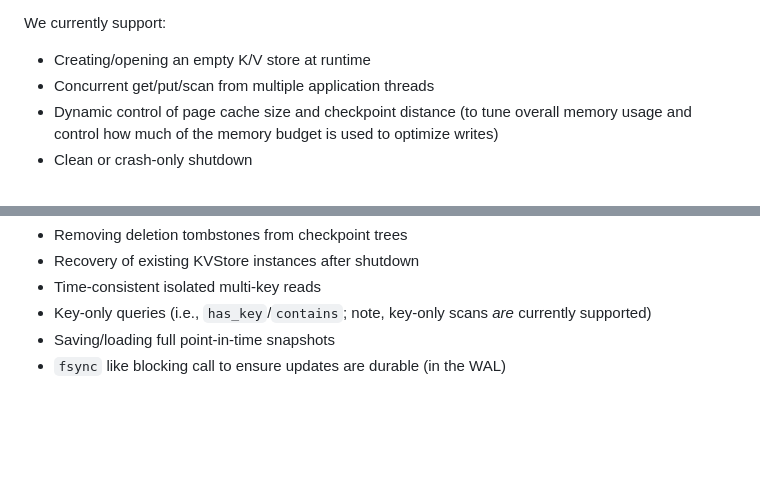
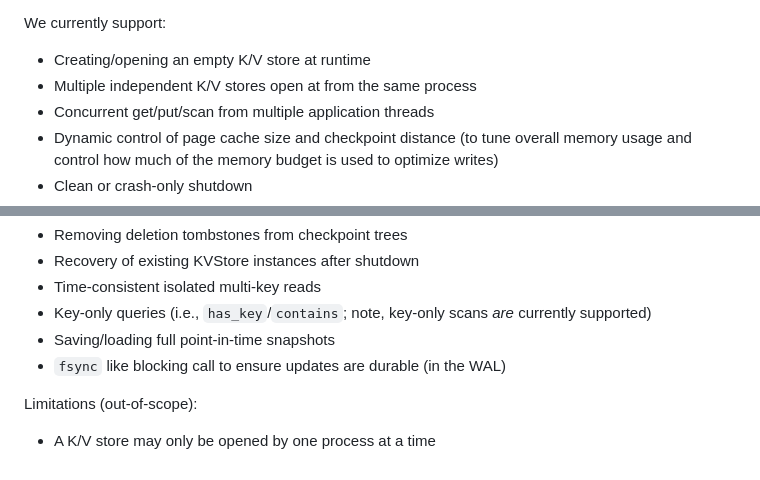
Before and after one commit to mathworks/turtle_kv, a Markdown page: README.md, 2 parts joined by grey strips. Rendered like a GitHub page; blank space fills up the shorter version.

Commit message:
Minor edits to README.

```diff
--- a/README.md
+++ b/README.md
@@ -134,6 +134,7 @@ the software suitable for production use will begin with version
 We currently support:
 
 - Creating/opening an empty K/V store at runtime
+- Multiple independent K/V stores open at from the same process
 - Concurrent get/put/scan from multiple application threads
 - Dynamic control of page cache size and checkpoint distance (to tune
   overall memory usage and control how much of the memory budget is
@@ -152,3 +153,7 @@ Currently missing/under development:
   *are* currently supported)
 - Saving/loading full point-in-time snapshots
 - `fsync` like blocking call to ensure updates are durable (in the WAL)
+
+Limitations (out-of-scope):
+
+- A K/V store may only be opened by one process at a time
```
